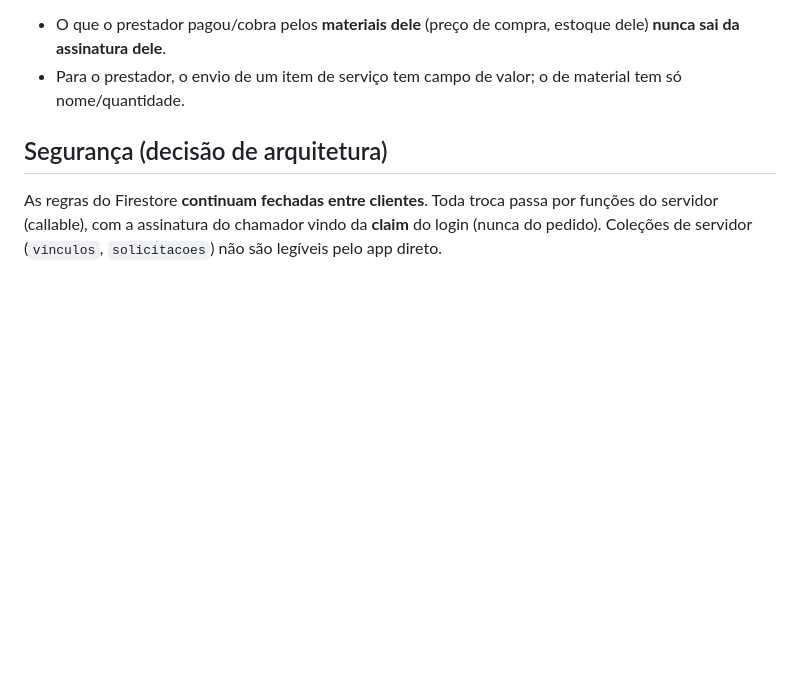
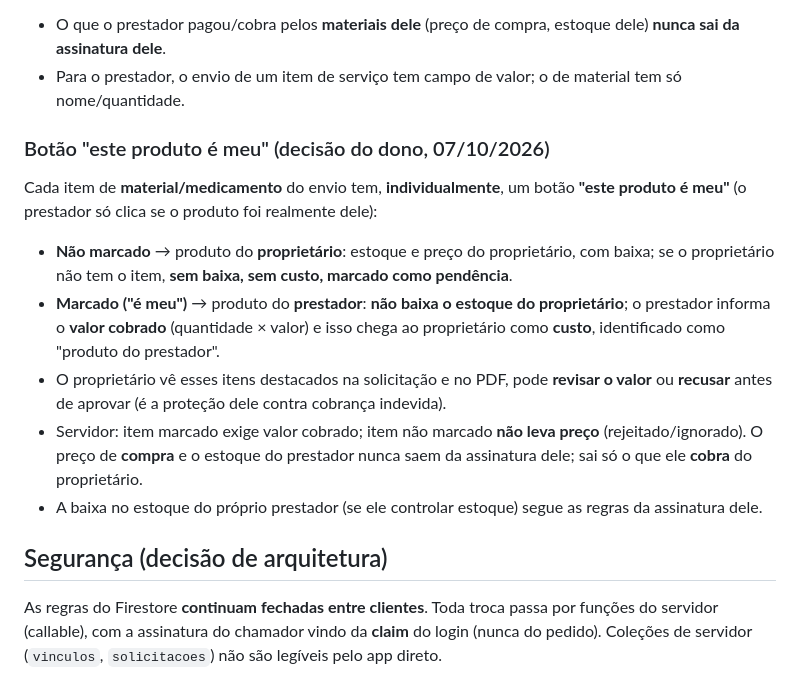
Before and after one commit to gustavojftoledo-droid/haras-gestao-equina, a Markdown page: INTEGRACAO_ENTRE_ASSINATURAS.md, the part around the change. Drawn GitHub-style; blank space fills up the shorter version.

Commit message:
Spec da integracao: botao 'este produto e meu' por item (produto do prestador cobrado ao proprietario)
Co-Authored-By: Claude Sonnet 5.5 <noreply@anthropic.com>
Claude-Session: https://claude.ai/code/session_01YUqzb61G5fycEfp4NSdxtc

```diff
--- a/INTEGRACAO_ENTRE_ASSINATURAS.md
+++ b/INTEGRACAO_ENTRE_ASSINATURAS.md
@@ -17,6 +17,14 @@ Cada item enviado é de um de dois tipos:
 - O que o prestador pagou/cobra pelos **materiais dele** (preço de compra, estoque dele) **nunca sai da assinatura dele**.
 - Para o prestador, o envio de um item de serviço tem campo de valor; o de material tem só nome/quantidade.
 
+### Botão "este produto é meu" (decisão do dono, 07/10/2026)
+Cada item de **material/medicamento** do envio tem, **individualmente**, um botão **"este produto é meu"** (o prestador só clica se o produto foi realmente dele):
+- **Não marcado** → produto do **proprietário**: estoque e preço do proprietário, com baixa; se o proprietário não tem o item, **sem baixa, sem custo, marcado como pendência**.
+- **Marcado ("é meu")** → produto do **prestador**: **não baixa o estoque do proprietário**; o prestador informa o **valor cobrado** (quantidade × valor) e isso chega ao proprietário como **custo**, identificado como "produto do prestador".
+- O proprietário vê esses itens destacados na solicitação e no PDF, pode **revisar o valor** ou **recusar** antes de aprovar (é a proteção dele contra cobrança indevida).
+- Servidor: item marcado exige valor cobrado; item não marcado **não leva preço** (rejeitado/ignorado). O preço de **compra** e o estoque do prestador nunca saem da assinatura dele; sai só o que ele **cobra** do proprietário.
+- A baixa no estoque do próprio prestador (se ele controlar estoque) segue as regras da assinatura dele.
+
 ## Segurança (decisão de arquitetura)
 As regras do Firestore **continuam fechadas entre clientes**. Toda troca passa por funções do servidor (callable), com a assinatura do chamador vindo da **claim** do login (nunca do pedido). Coleções de servidor (`vinculos`, `solicitacoes`) não são legíveis pelo app direto.
 
```
